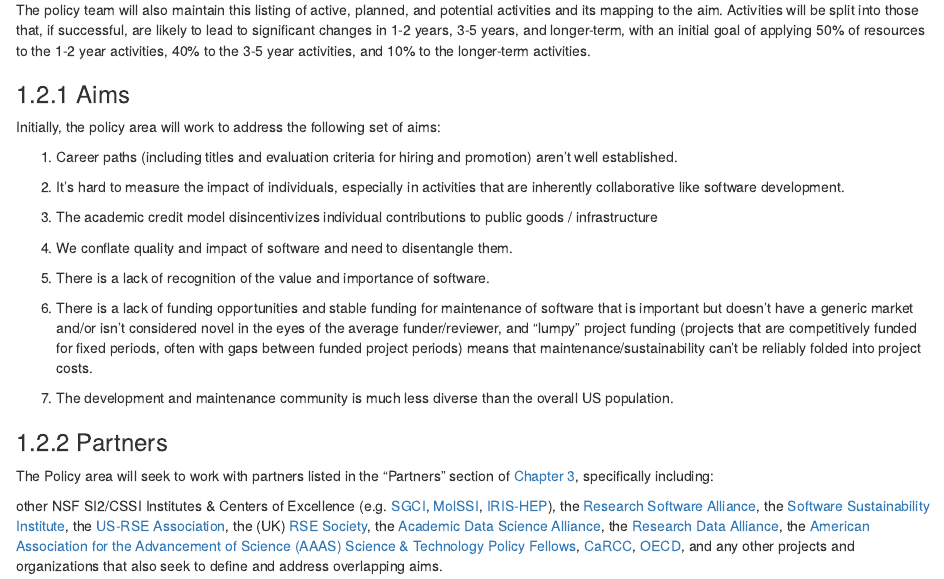
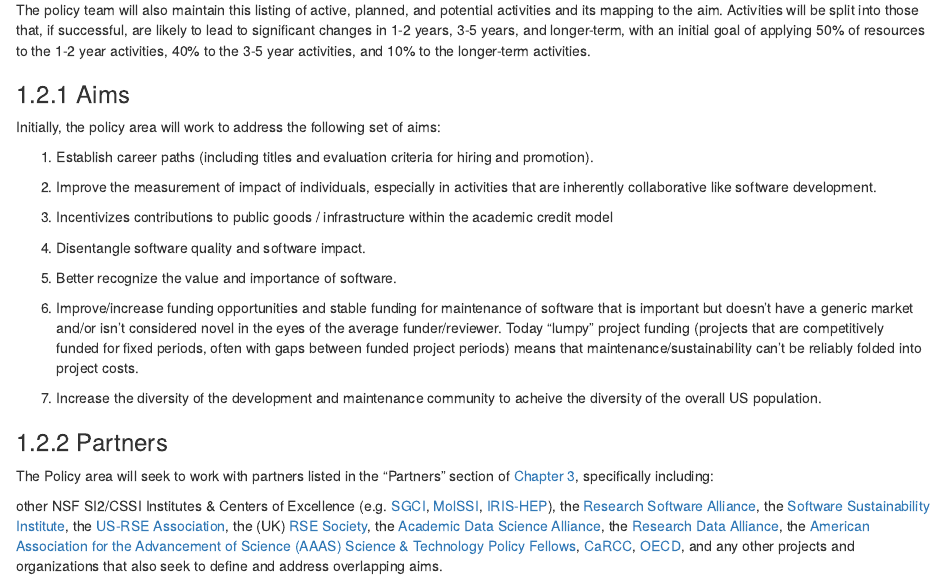
Before and after one commit to si2-urssi/plan, an R Markdown document (05-Policy.Rmd): the page in a window 1100 px wide, from 2360 px down. Rendered offline with R 4.5, knitr and Pandoc, with nearby package versions; drawn as R Markdown's standard HTML page in place of the format the file asks for.

Commit message:
rephrase text of former challenges as aims (actions rather than problems)

```diff
--- a/05-Policy.Rmd
+++ b/05-Policy.Rmd
@@ -128,25 +128,24 @@ the longer-term activities.
 
 Initially, the policy area will work to address the following set of aims:
 
-1. Career paths (including titles and evaluation criteria for hiring and promotion) aren’t well
-established.
+1. Establish career paths (including titles and evaluation criteria for hiring and promotion).
 
-2. It’s hard to measure the impact of individuals, especially in activities that are inherently
+2. Improve the measurement of impact of individuals, especially in activities that are inherently
 collaborative like software development.
 
-3. The academic credit model disincentivizes individual contributions to public goods / infrastructure
+3. Incentivizes contributions to public goods / infrastructure within the academic credit model
 
-4. We conflate quality and impact of software and need to disentangle them.
+4. Disentangle software quality and software impact.
 
-5. There is a lack of recognition of the value and importance of software.
+5. Better recognize the value and importance of software.
 
-6. There is a lack of funding opportunities and stable funding for maintenance of software that
+6. Improve/increase funding opportunities and stable funding for maintenance of software that
 is important but doesn’t have a generic market and/or isn't considered novel in the eyes of the
-average funder/reviewer, and “lumpy” project funding (projects that are
+average funder/reviewer. Today “lumpy” project funding (projects that are
 competitively funded for fixed periods, often with gaps between funded project periods) means
 that maintenance/sustainability can’t be reliably folded into project costs.
 
-7. The development and maintenance community is much less diverse than the overall US population.
+7. Increase the diversity of the development and maintenance community to acheive the diversity of the overall US population.
 
 ### Partners
 
```
